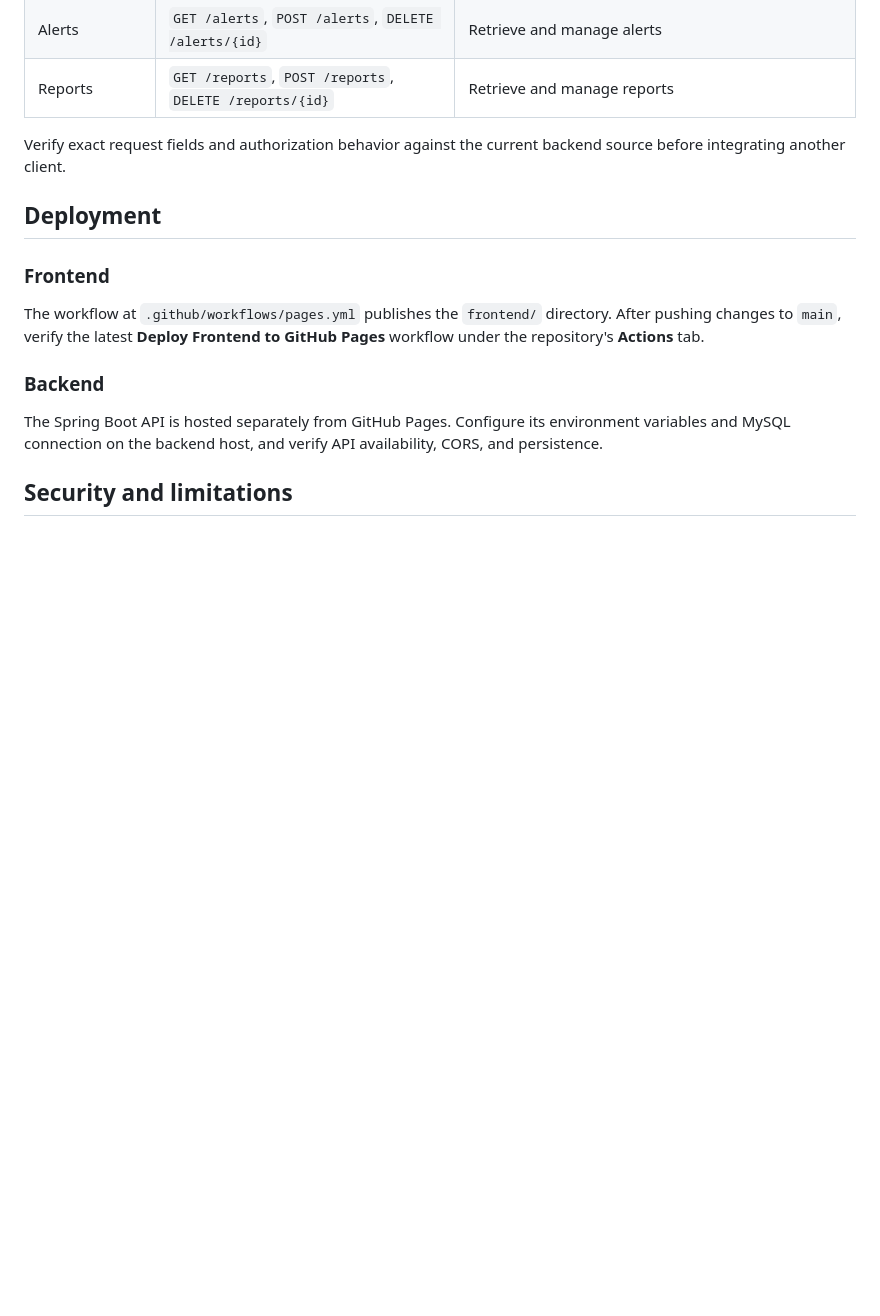
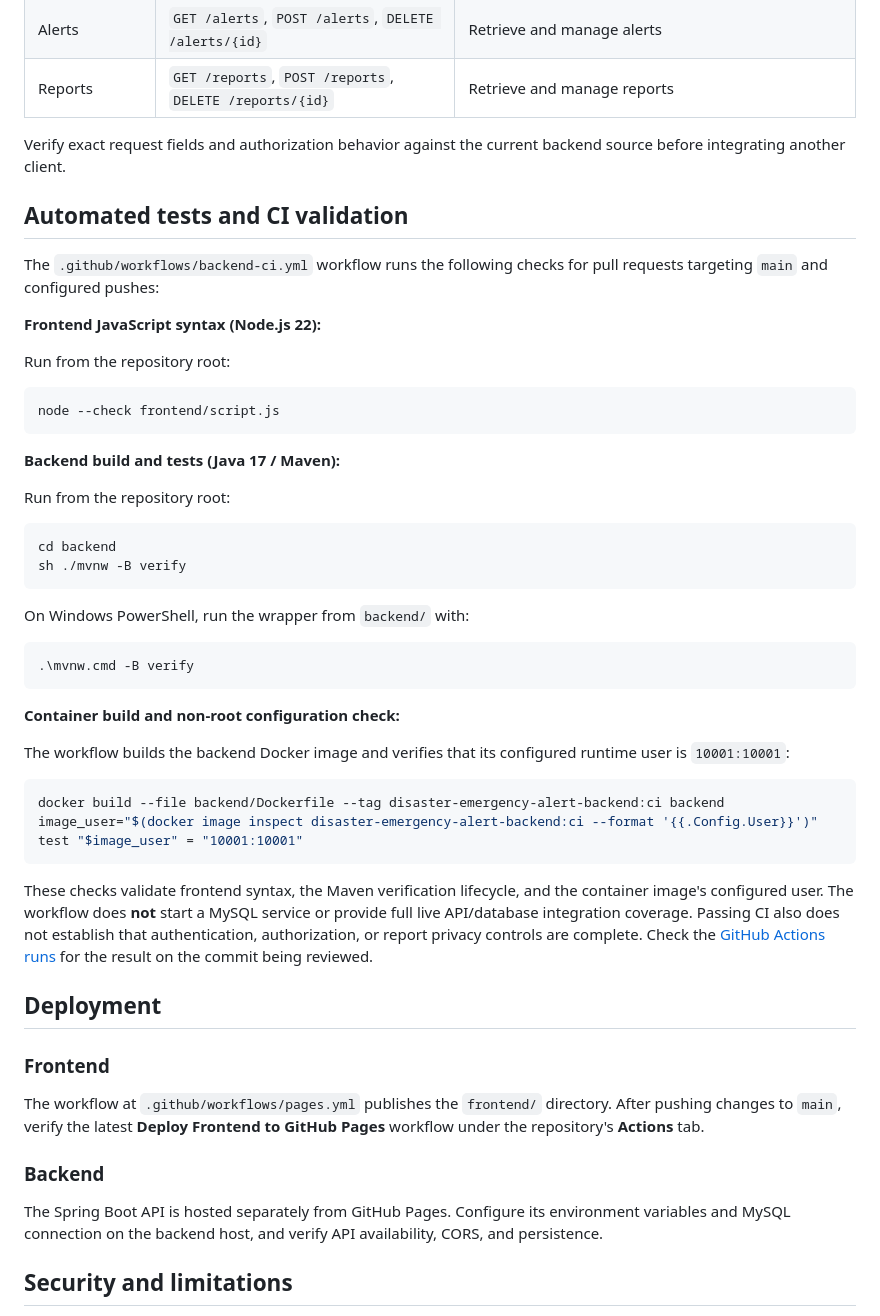
Before and after one commit to lomeshpawar/Disaster-Emergency-Alert-System, a Markdown page: README.md, the part around the change. Drawn GitHub-style; blank space fills up the shorter version.

Commit message:
docs: document verified backend CI commands
Document the existing frontend, Maven, and Docker validation steps and clarify the limits of CI coverage.

````diff
--- a/README.md
+++ b/README.md
@@ -104,6 +104,45 @@ Serve the `frontend/` directory using Live Server or another static HTTP server.
 
 Verify exact request fields and authorization behavior against the current backend source before integrating another client.
 
+## Automated tests and CI validation
+
+The `.github/workflows/backend-ci.yml` workflow runs the following checks for pull requests targeting `main` and configured pushes:
+
+**Frontend JavaScript syntax (Node.js 22):**
+
+Run from the repository root:
+
+```bash
+node --check frontend/script.js
+```
+
+**Backend build and tests (Java 17 / Maven):**
+
+Run from the repository root:
+
+```bash
+cd backend
+sh ./mvnw -B verify
+```
+
+On Windows PowerShell, run the wrapper from `backend/` with:
+
+```powershell
+.\mvnw.cmd -B verify
+```
+
+**Container build and non-root configuration check:**
+
+The workflow builds the backend Docker image and verifies that its configured runtime user is `10001:10001`:
+
+```bash
+docker build --file backend/Dockerfile --tag disaster-emergency-alert-backend:ci backend
+image_user="$(docker image inspect disaster-emergency-alert-backend:ci --format '{{.Config.User}}')"
+test "$image_user" = "10001:10001"
+```
+
+These checks validate frontend syntax, the Maven verification lifecycle, and the container image's configured user. The workflow does **not** start a MySQL service or provide full live API/database integration coverage. Passing CI also does not establish that authentication, authorization, or report privacy controls are complete. Check the [GitHub Actions runs](https://github.com/lomeshpawar/Disaster-Emergency-Alert-System/actions) for the result on the commit being reviewed.
+
 ## Deployment
 
 ### Frontend
````
